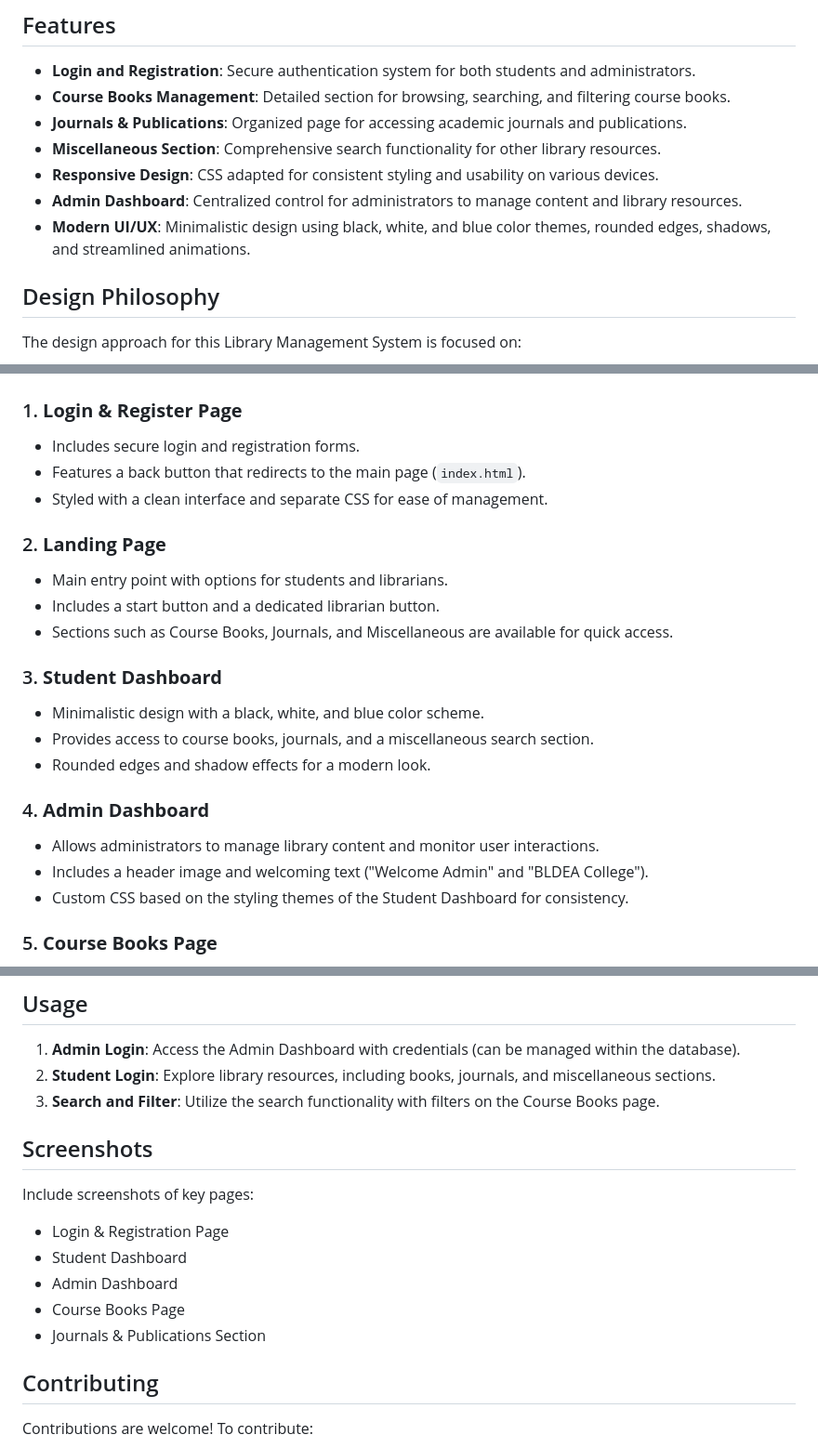
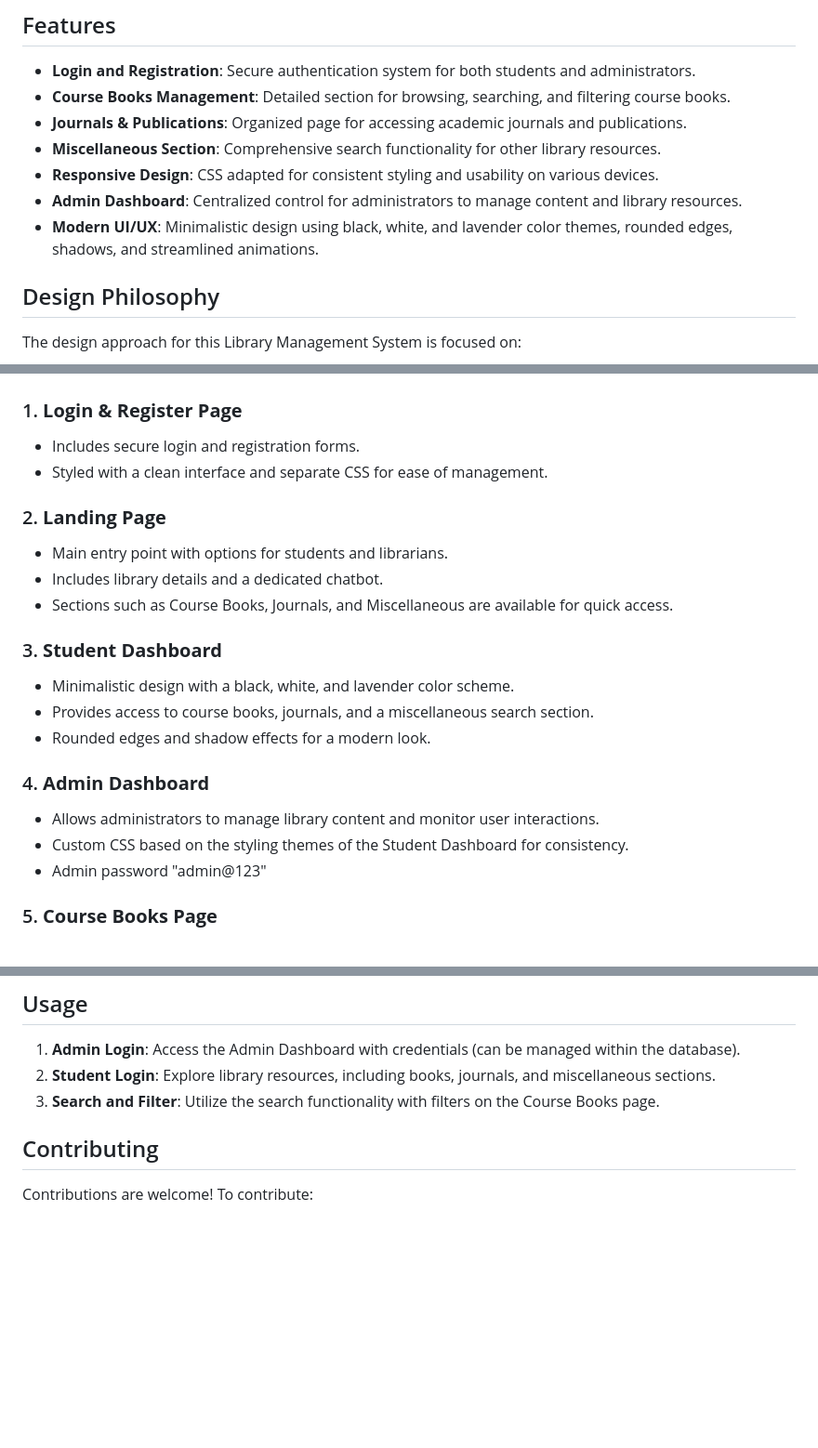
Before and after one commit to Numan-Patil/MiniProject-LibraryManagementSystem, a Markdown page: README.md, 3 parts joined by grey strips. Shown at 93% size. GitHub-like rendering; blank space fills up the shorter version.

```diff
--- a/README.md
+++ b/README.md
@@ -21,7 +21,7 @@ This Library Management System is a web application designed to streamline libra
 - **Miscellaneous Section**: Comprehensive search functionality for other library resources.
 - **Responsive Design**: CSS adapted for consistent styling and usability on various devices.
 - **Admin Dashboard**: Centralized control for administrators to manage content and library resources.
-- **Modern UI/UX**: Minimalistic design using black, white, and blue color themes, rounded edges, shadows, and streamlined animations.
+- **Modern UI/UX**: Minimalistic design using black, white, and lavender color themes, rounded edges, shadows, and streamlined animations.
 
 ## Design Philosophy
 The design approach for this Library Management System is focused on:
@@ -39,23 +39,22 @@ The design approach for this Library Management System is focused on:
 ## Pages and Functionalities
 ### 1. **Login & Register Page**
    - Includes secure login and registration forms.
-   - Features a back button that redirects to the main page (`index.html`).
    - Styled with a clean interface and separate CSS for ease of management.
 
 ### 2. **Landing Page**
    - Main entry point with options for students and librarians.
-   - Includes a start button and a dedicated librarian button.
+   - Includes library details and a dedicated chatbot.
    - Sections such as Course Books, Journals, and Miscellaneous are available for quick access.
 
 ### 3. **Student Dashboard**
-   - Minimalistic design with a black, white, and blue color scheme.
+   - Minimalistic design with a black, white, and lavender color scheme.
    - Provides access to course books, journals, and a miscellaneous search section.
    - Rounded edges and shadow effects for a modern look.
 
 ### 4. **Admin Dashboard**
    - Allows administrators to manage library content and monitor user interactions.
-   - Includes a header image and welcoming text ("Welcome Admin" and "BLDEA College").
    - Custom CSS based on the styling themes of the Student Dashboard for consistency.
+   - Admin password "admin@123"
 
 ### 5. **Course Books Page**
    - Dedicated page with redesigned UI, focusing solely on course book browsing.
@@ -79,14 +78,6 @@ The design approach for this Library Management System is focused on:
 1. **Admin Login**: Access the Admin Dashboard with credentials (can be managed within the database).
 2. **Student Login**: Explore library resources, including books, journals, and miscellaneous sections.
 3. **Search and Filter**: Utilize the search functionality with filters on the Course Books page.
-
-## Screenshots
-Include screenshots of key pages:
-- Login & Registration Page
-- Student Dashboard
-- Admin Dashboard
-- Course Books Page
-- Journals & Publications Section
 
 ## Contributing
 Contributions are welcome! To contribute:
```
